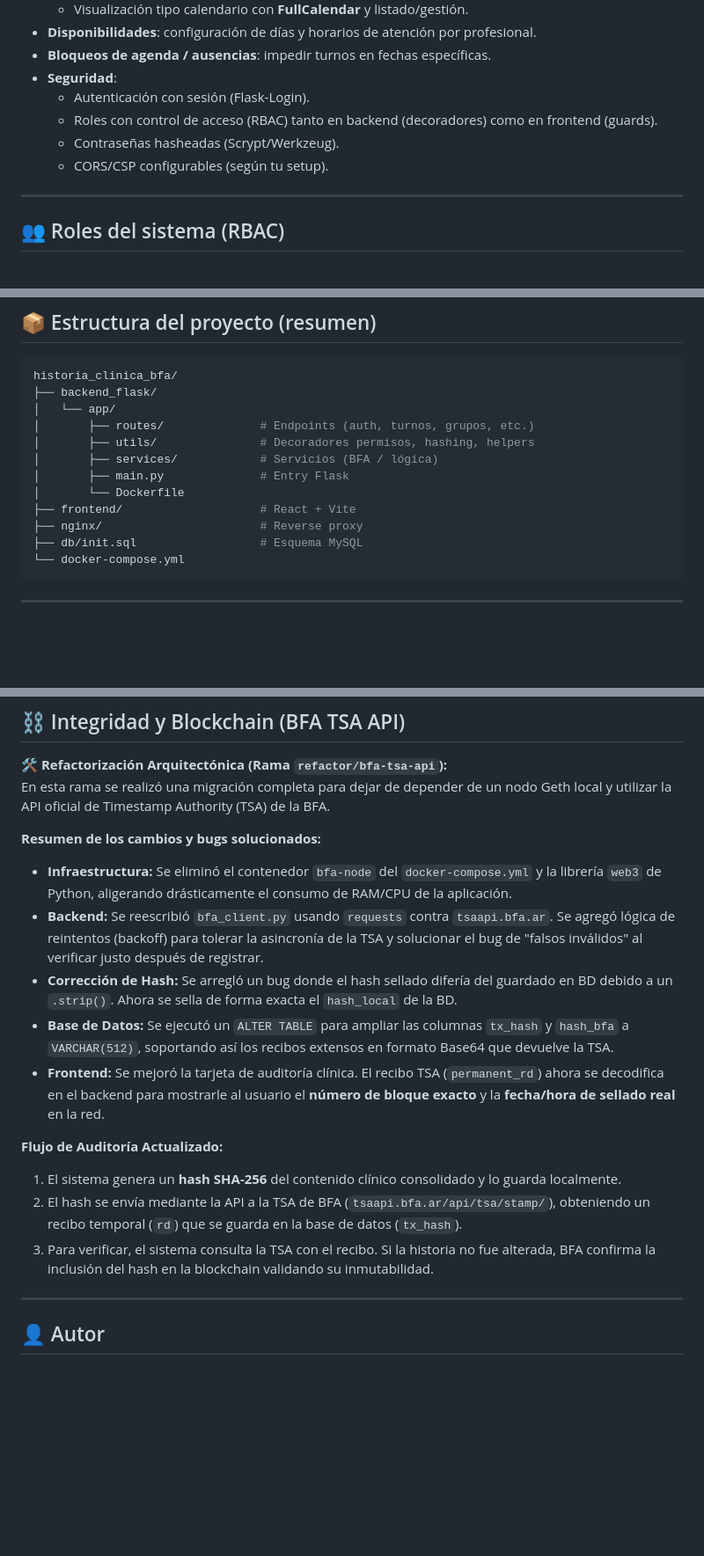
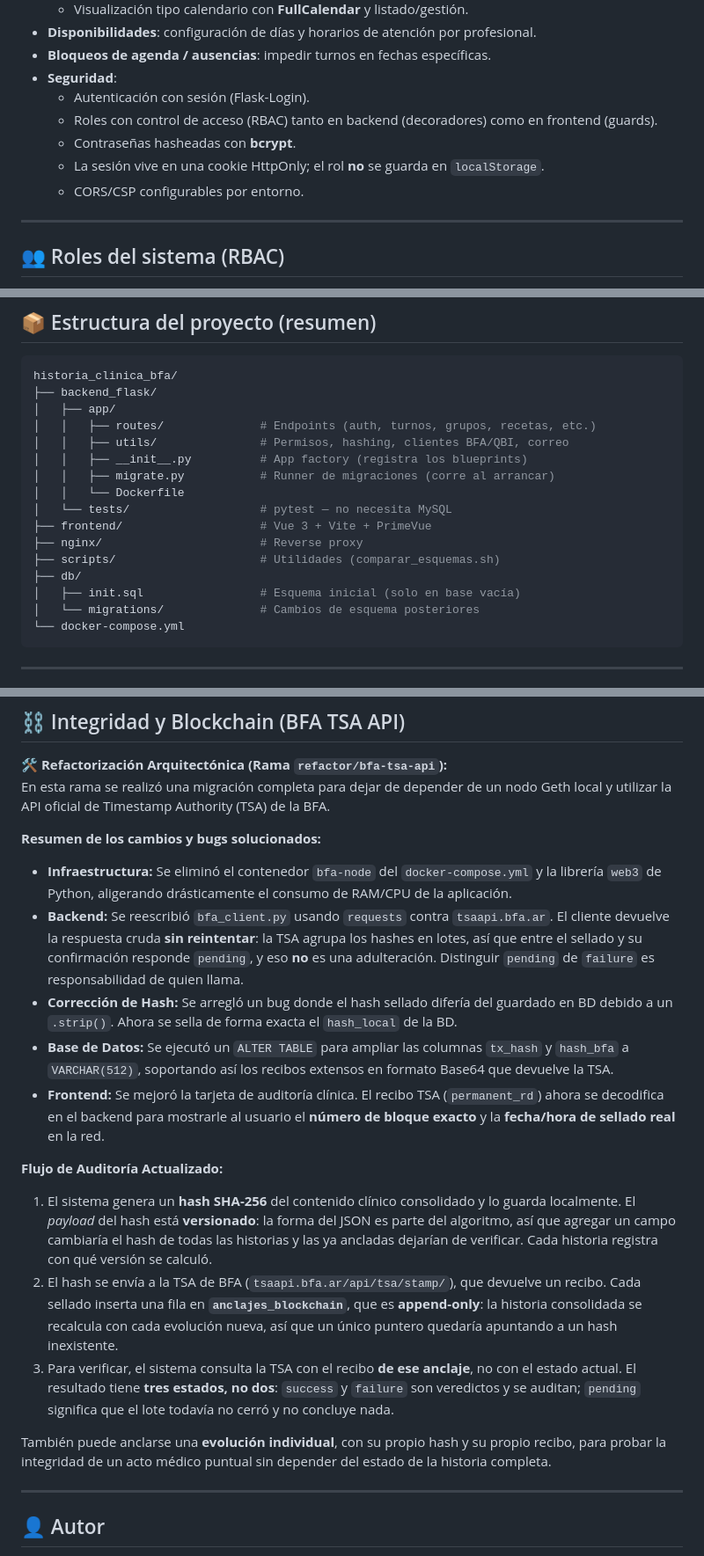
Before and after one commit to Hector-venero/Historia-Clinica-CAU-Full-API, a Markdown page: README.md, 3 parts joined by grey strips. Shown at 88% size. GitHub-like rendering; blank space fills up the shorter version.

Commit message:
docs: corregir el README y fijar la convencion de commits
El diagrama de arquitectura no renderizaba en GitHub: "Unable to render rich
display, parse error on line 6". Mermaid corta el label en el parentesis de
"SMTP (recuperacion contrasena)", asi que ahora todos los labels van
entrecomillados. De paso el diagrama suma /uploads y QBI, que existian y no
estaban.

Al mirarlo aparecieron tres cosas que decian algo falso del proyecto:

  - "Flask + React" en el titulo, en la descripcion y en el arbol de archivos.
    El frontend es Vue 3. Es la primera linea que lee cualquiera que abra el
    repositorio.
  - "Contrasenas hasheadas (Scrypt/Werkzeug)". Son bcrypt.
  - El arbol listaba app/services/, que no existe, y daba main.py como entry
    point en vez de la app factory. Faltaban tests/, db/migrations/ y scripts/.

La seccion de blockchain describia el cliente BFA con "logica de reintentos
(backoff)", que es exactamente lo que se saco: el cliente devuelve la respuesta
cruda y la verificacion tiene tres estados, porque un pending no es una
adulteracion. Tambien se documentan el payload versionado y el anclaje
append-only, que es lo que hace que una historia sellada siga verificando
despues de cargarle una evolucion nueva.

CLAUDE.md queda con la convencion de commits: sin trailer de coautoria, y los
push a origin. La tabla de anclajes ademas se llama anclajes_blockchain desde
la migracion de evoluciones individuales, no anclajes_historia.

````diff
--- a/README.md
+++ b/README.md
@@ -20,8 +20,9 @@ La solución integra un backend API en Flask, un frontend en React (Vite) y pers
 - **Seguridad**:
   - Autenticación con sesión (Flask-Login).
   - Roles con control de acceso (RBAC) tanto en backend (decoradores) como en frontend (guards).
-  - Contraseñas hasheadas (Scrypt/Werkzeug).
-  - CORS/CSP configurables (según tu setup).
+  - Contraseñas hasheadas con **bcrypt**.
+  - La sesión vive en una cookie HttpOnly; el rol **no** se guarda en `localStorage`.
+  - CORS/CSP configurables por entorno.
 
 ---
 
@@ -59,15 +62,19 @@ graph TD
 ```bash
 historia_clinica_bfa/
 ├── backend_flask/
-│   └── app/
-│       ├── routes/              # Endpoints (auth, turnos, grupos, etc.)
-│       ├── utils/               # Decoradores permisos, hashing, helpers
-│       ├── services/            # Servicios (BFA / lógica)
-│       ├── main.py              # Entry Flask
-│       └── Dockerfile
-├── frontend/                    # React + Vite
+│   ├── app/
+│   │   ├── routes/              # Endpoints (auth, turnos, grupos, recetas, etc.)
+│   │   ├── utils/               # Permisos, hashing, clientes BFA/QBI, correo
+│   │   ├── __init__.py          # App factory (registra los blueprints)
+│   │   ├── migrate.py           # Runner de migraciones (corre al arrancar)
+│   │   └── Dockerfile
+│   └── tests/                   # pytest — no necesita MySQL
+├── frontend/                    # Vue 3 + Vite + PrimeVue
 ├── nginx/                       # Reverse proxy
-├── db/init.sql                  # Esquema MySQL
+├── scripts/                     # Utilidades (comparar_esquemas.sh)
+├── db/
+│   ├── init.sql                 # Esquema inicial (solo en base vacía)
+│   └── migrations/              # Cambios de esquema posteriores
 └── docker-compose.yml
 ```
 
@@ -140,16 +147,18 @@ En esta rama se realizó una migración completa para dejar de depender de un no
 
 **Resumen de los cambios y bugs solucionados:**
 - **Infraestructura:** Se eliminó el contenedor `bfa-node` del `docker-compose.yml` y la librería `web3` de Python, aligerando drásticamente el consumo de RAM/CPU de la aplicación.
-- **Backend:** Se reescribió `bfa_client.py` usando `requests` contra `tsaapi.bfa.ar`. Se agregó lógica de reintentos (backoff) para tolerar la asincronía de la TSA y solucionar el bug de "falsos inválidos" al verificar justo después de registrar.
+- **Backend:** Se reescribió `bfa_client.py` usando `requests` contra `tsaapi.bfa.ar`. El cliente devuelve la respuesta cruda **sin reintentar**: la TSA agrupa los hashes en lotes, así que entre el sellado y su confirmación responde `pending`, y eso **no** es una adulteración. Distinguir `pending` de `failure` es responsabilidad de quien llama.
 - **Corrección de Hash:** Se arregló un bug donde el hash sellado difería del guardado en BD debido a un `.strip()`. Ahora se sella de forma exacta el `hash_local` de la BD.
 - **Base de Datos:** Se ejecutó un `ALTER TABLE` para ampliar las columnas `tx_hash` y `hash_bfa` a `VARCHAR(512)`, soportando así los recibos extensos en formato Base64 que devuelve la TSA.
 - **Frontend:** Se mejoró la tarjeta de auditoría clínica. El recibo TSA (`permanent_rd`) ahora se decodifica en el backend para mostrarle al usuario el **número de bloque exacto** y la **fecha/hora de sellado real** en la red.
 
 **Flujo de Auditoría Actualizado:**
 
-1. El sistema genera un **hash SHA-256** del contenido clínico consolidado y lo guarda localmente.
-2. El hash se envía mediante la API a la TSA de BFA (`tsaapi.bfa.ar/api/tsa/stamp/`), obteniendo un recibo temporal (`rd`) que se guarda en la base de datos (`tx_hash`).
-3. Para verificar, el sistema consulta la TSA con el recibo. Si la historia no fue alterada, BFA confirma la inclusión del hash en la blockchain validando su inmutabilidad.
+1. El sistema genera un **hash SHA-256** del contenido clínico consolidado y lo guarda localmente. El *payload* del hash está **versionado**: la forma del JSON es parte del algoritmo, así que agregar un campo cambiaría el hash de todas las historias y las ya ancladas dejarían de verificar. Cada historia registra con qué versión se calculó.
+2. El hash se envía a la TSA de BFA (`tsaapi.bfa.ar/api/tsa/stamp/`), que devuelve un recibo. Cada sellado inserta una fila en **`anclajes_blockchain`**, que es **append-only**: la historia consolidada se recalcula con cada evolución nueva, así que un único puntero quedaría apuntando a un hash inexistente.
+3. Para verificar, el sistema consulta la TSA con el recibo **de ese anclaje**, no con el estado actual. El resultado tiene **tres estados, no dos**: `success` y `failure` son veredictos y se auditan; `pending` significa que el lote todavía no cerró y no concluye nada.
+
+También puede anclarse una **evolución individual**, con su propio hash y su propio recibo, para probar la integridad de un acto médico puntual sin depender del estado de la historia completa.
 
 ---
 
````
Also changed, not shown: other parts of README.md (+9 -7 lines), CLAUDE.md (+7 -1 lines).
